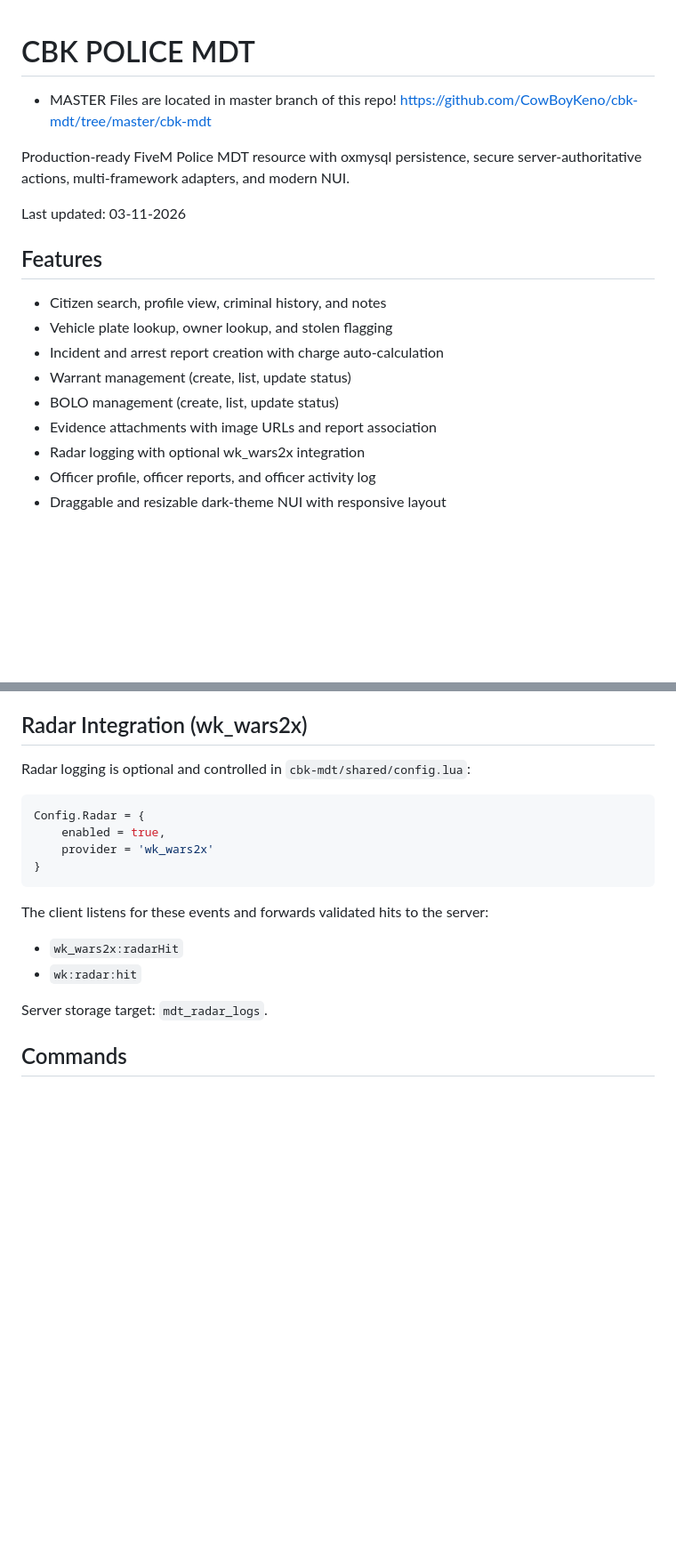
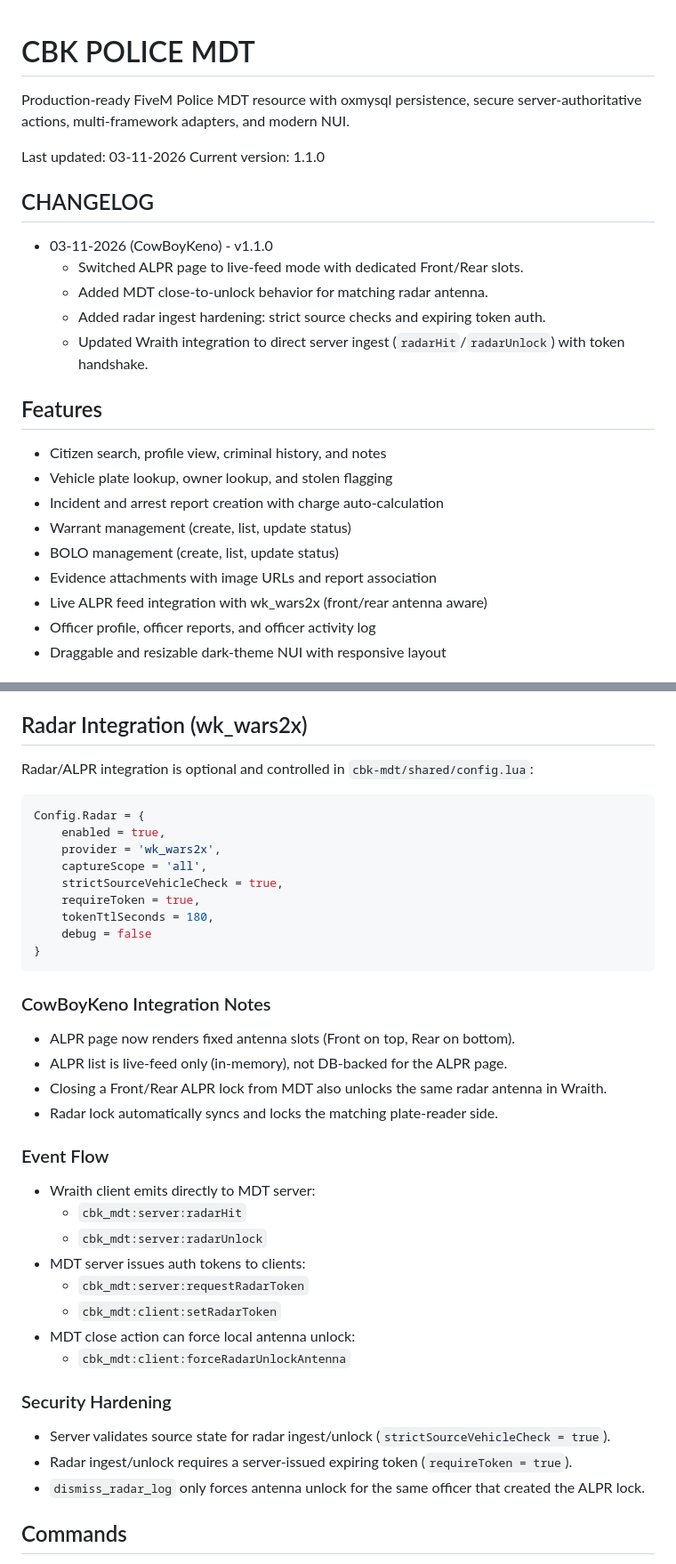
Before and after one commit to CowBoyKeno/cbk-mdt, a Markdown page: README.md, 2 parts joined by grey strips. Shown at 89% size. Drawn GitHub-style; blank space fills up the shorter version.

````diff
--- a/README.md
+++ b/README.md
@@ -1,10 +1,17 @@
 # CBK POLICE MDT #
-
-- MASTER Files are located in master branch of this repo! https://github.com/CowBoyKeno/cbk-mdt/tree/master/cbk-mdt
 
 Production-ready FiveM Police MDT resource with oxmysql persistence, secure server-authoritative actions, multi-framework adapters, and modern NUI.
 
 Last updated: 03-11-2026
+Current version: 1.1.0
+
+## CHANGELOG
+
+- 03-11-2026 (CowBoyKeno) - v1.1.0
+  - Switched ALPR page to live-feed mode with dedicated Front/Rear slots.
+  - Added MDT close-to-unlock behavior for matching radar antenna.
+  - Added radar ingest hardening: strict source checks and expiring token auth.
+  - Updated Wraith integration to direct server ingest (`radarHit`/`radarUnlock`) with token handshake.
 
 ## Features
 
@@ -14,7 +21,7 @@ Last updated: 03-11-2026
 - Warrant management (create, list, update status)
 - BOLO management (create, list, update status)
 - Evidence attachments with image URLs and report association
-- Radar logging with optional wk_wars2x integration
+- Live ALPR feed integration with wk_wars2x (front/rear antenna aware)
 - Officer profile, officer reports, and officer activity log
 - Draggable and resizable dark-theme NUI with responsive layout
 
@@ -76,21 +83,43 @@ Framework adapter logic is in `cbk-mdt/shared/framework.lua`.
 
 ## Radar Integration (wk_wars2x)
 
-Radar logging is optional and controlled in `cbk-mdt/shared/config.lua`:
+Radar/ALPR integration is optional and controlled in `cbk-mdt/shared/config.lua`:
 
 ```lua
 Config.Radar = {
     enabled = true,
-    provider = 'wk_wars2x'
+    provider = 'wk_wars2x',
+    captureScope = 'all',
+    strictSourceVehicleCheck = true,
+    requireToken = true,
+    tokenTtlSeconds = 180,
+    debug = false
 }
 ```
 
-The client listens for these events and forwards validated hits to the server:
+### CowBoyKeno Integration Notes
 
-- `wk_wars2x:radarHit`
-- `wk:radar:hit`
+- ALPR page now renders fixed antenna slots (Front on top, Rear on bottom).
+- ALPR list is live-feed only (in-memory), not DB-backed for the ALPR page.
+- Closing a Front/Rear ALPR lock from MDT also unlocks the same radar antenna in Wraith.
+- Radar lock automatically syncs and locks the matching plate-reader side.
 
-Server storage target: `mdt_radar_logs`.
+### Event Flow
+
+- Wraith client emits directly to MDT server:
+  - `cbk_mdt:server:radarHit`
+  - `cbk_mdt:server:radarUnlock`
+- MDT server issues auth tokens to clients:
+  - `cbk_mdt:server:requestRadarToken`
+  - `cbk_mdt:client:setRadarToken`
+- MDT close action can force local antenna unlock:
+  - `cbk_mdt:client:forceRadarUnlockAntenna`
+
+### Security Hardening
+
+- Server validates source state for radar ingest/unlock (`strictSourceVehicleCheck = true`).
+- Radar ingest/unlock requires a server-issued expiring token (`requireToken = true`).
+- `dismiss_radar_log` only forces antenna unlock for the same officer that created the ALPR lock.
 
 ## Commands
 
````
Also changed, not shown: other parts of README.md (+1 -1 lines).
